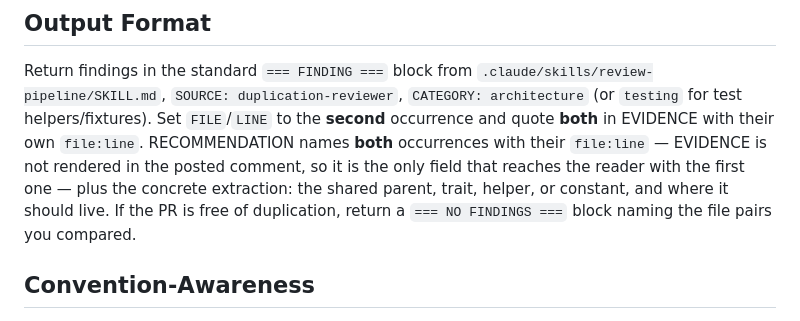
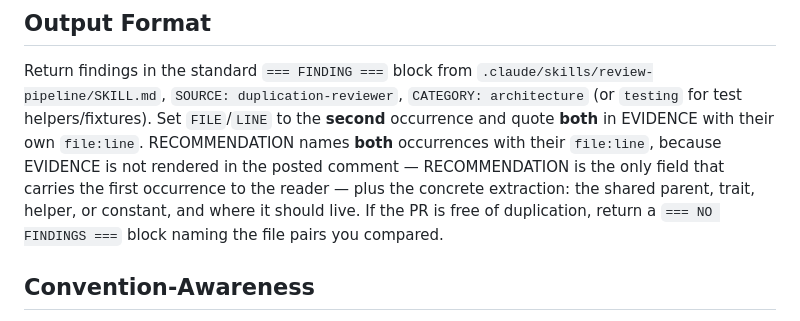
Before and after one commit to jasonlund/lundflix-v2, a Markdown page: .claude/agents/duplication-reviewer.md, the part around the change. Drawn GitHub-style.

Commit message:
FLIX-267/268: name RECOMMENDATION instead of "it" in the Output Format
"EVIDENCE is not rendered ... so it is the only field that reaches the reader"
binds "it" to its nearest antecedent, EVIDENCE — which makes the sentence
contradict its own premise and forces a re-parse back across the em-dash to
reach RECOMMENDATION. Restating the noun costs one word and matches the
contract's own one-word-one-meaning rule.

The directive itself was never at risk: it is stated before the clause, so a
reader who mis-bound the pronoun still had it. This removes the re-read.

Co-Authored-By: Claude Opus 5 (1M context) <noreply@anthropic.com>

```diff
--- a/.claude/agents/duplication-reviewer.md
+++ b/.claude/agents/duplication-reviewer.md
@@ -104,12 +104,12 @@ Return findings in the standard `=== FINDING ===` block from
 `.claude/skills/review-pipeline/SKILL.md`, `SOURCE: duplication-reviewer`,
 `CATEGORY: architecture` (or `testing` for test helpers/fixtures). Set `FILE`/`LINE`
 to the **second** occurrence and quote **both** in EVIDENCE with their own
-`file:line`. RECOMMENDATION names **both** occurrences with their `file:line` —
-EVIDENCE is not rendered in the posted comment, so it is the only field that
-reaches the reader with the first one — plus the concrete extraction: the shared
-parent, trait, helper, or constant, and where it should live. If the PR is free
-of duplication, return a `=== NO FINDINGS ===` block naming the file pairs you
-compared.
+`file:line`. RECOMMENDATION names **both** occurrences with their `file:line`,
+because EVIDENCE is not rendered in the posted comment — RECOMMENDATION is the
+only field that carries the first occurrence to the reader — plus the concrete
+extraction: the shared parent, trait, helper, or constant, and where it should
+live. If the PR is free of duplication, return a `=== NO FINDINGS ===` block
+naming the file pairs you compared.
 
 ## Convention-Awareness
 
```
